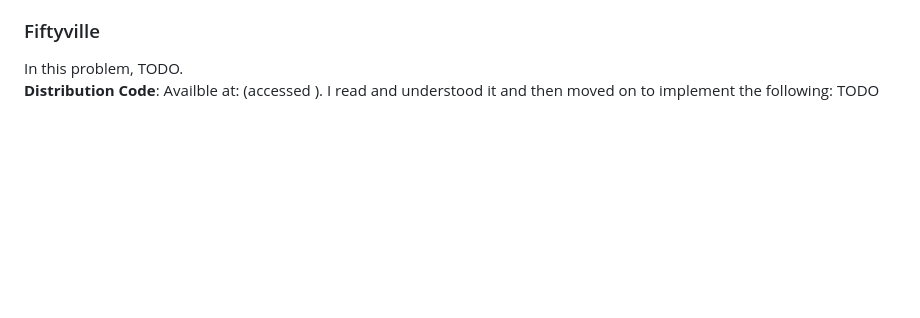
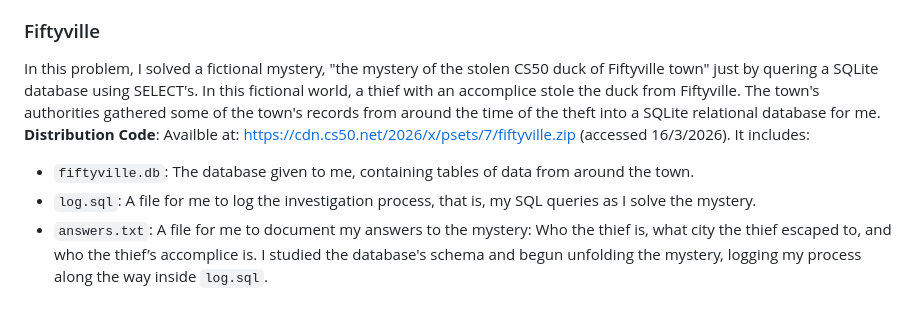
Before and after one commit to konstantinos61-0/CS50x, a Markdown page: pset7/README.md, the part around the change. Rendered like a GitHub page; blank space fills up the shorter version.

```diff
--- a/pset7/README.md
+++ b/pset7/README.md
@@ -45,5 +45,9 @@ I studied and understood the `movies.db` schema and wrote one sql query in each
 
 
 ### Fiftyville
-In this problem, TODO.
-**Distribution Code**: Availble at:  (accessed ). I read and understood it and then moved on to implement the following: TODO
+In this problem, I solved a fictional mystery, "the mystery of the stolen CS50 duck of Fiftyville town" just by quering a SQLite database using SELECT's. In this fictional world, a thief with an accomplice stole the duck from Fiftyville. The town's authorities gathered some of the town's records from around the time of the theft into a SQLite relational database for me.
+**Distribution Code**: Availble at: https://cdn.cs50.net/2026/x/psets/7/fiftyville.zip (accessed 16/3/2026). It includes:
+- `fiftyville.db`: The database given to me, containing tables of data from around the town.
+- `log.sql`: A file for me to log the investigation process, that is, my SQL queries as I solve the mystery.
+- `answers.txt`: A file for me to document my answers to the mystery: Who the thief is, what city the thief escaped to, and who the thief’s accomplice is.
+I studied the database's schema and begun unfolding the mystery, logging my process along the way inside `log.sql`.
```
